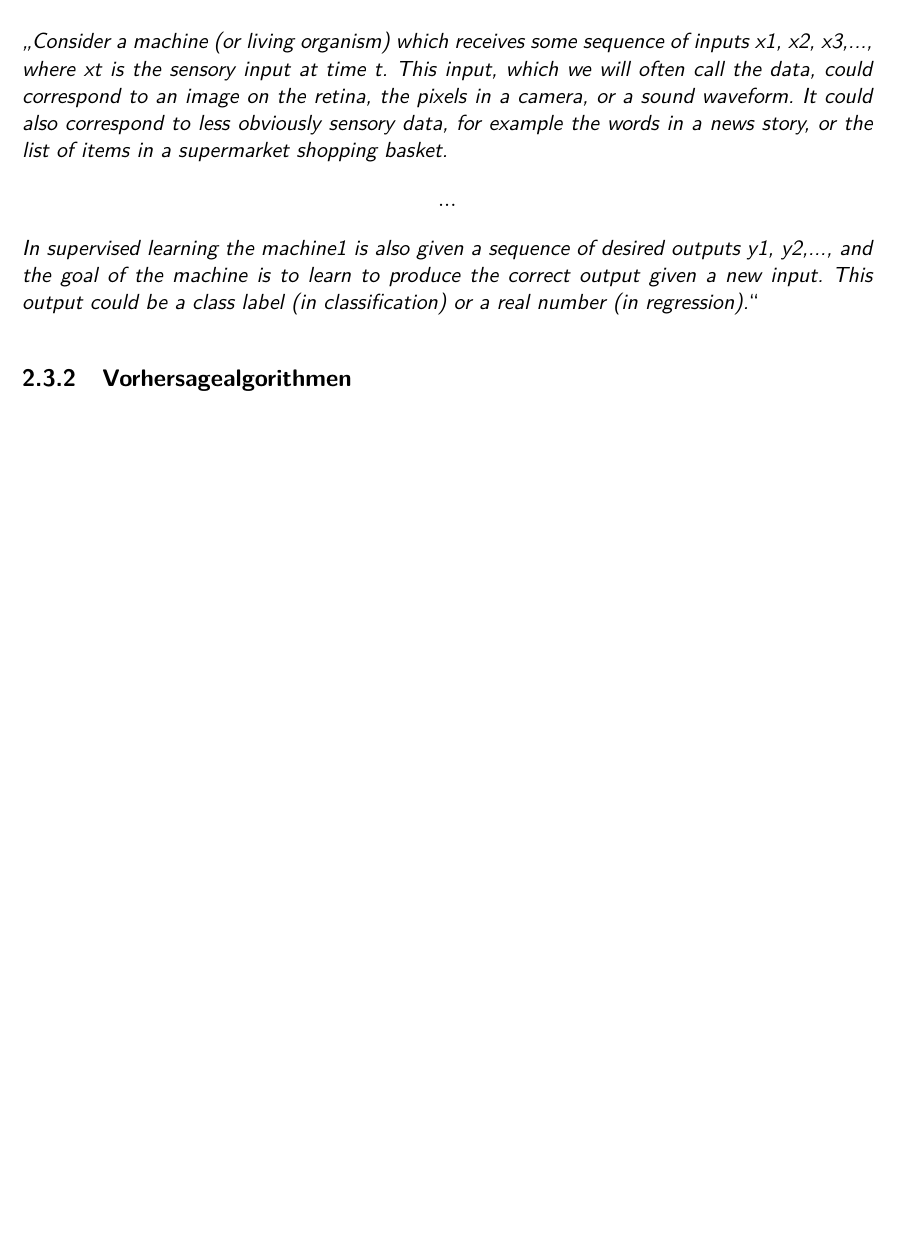
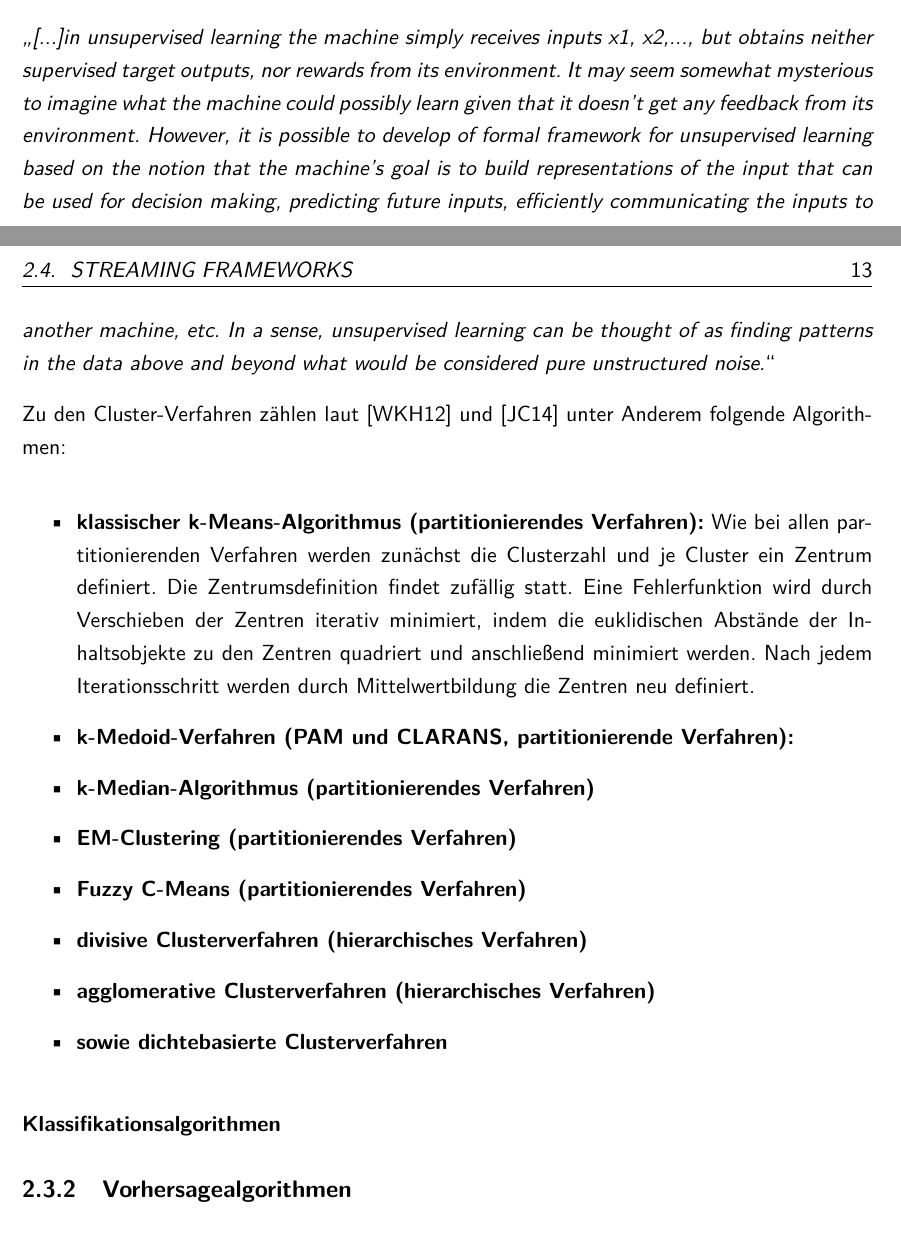
Before and after one commit to segnor/masterthesis, a LaTeX thesis (apache_spark/thesis/thesis.tex, which reads apache_spark/thesis/grundlagen.tex): part of page 18 of 49 before the commit and two parts of pages 20 and 21 of 57 after it, the two joined at a grey line, cut at the place of the change, the shorter picture padded with empty space. Compiled offline with pdfLaTeX.

Commit message:
/apache_spark/**

```diff
--- a/apache_spark/thesis/grundlagen.tex
+++ b/apache_spark/thesis/grundlagen.tex
@@ -148,11 +151,23 @@ Die Qualitätsfunktion \textit{quality} beschreibt die Qualität des Clusterings
 
 Die Clusteranalyse zählt zu den \textit{unüberwachten Lernalgorithmen (Unsupervised Learning)}. Zoubin Ghahramani beschreibt dies in seinem Artikel \textit{Unsupervised Learning} \citeint{ul04} wie folgt:
 
-\enquote{Consider a machine (or living organism) which receives some sequence of inputs x1, x2, x3,..., where xt is the sensory input at time t. This input, which we will often call the data, could correspond to an image on the retina, the pixels in a camera, or a sound waveform. It could also correspond to less obviously sensory data, for example the words in a news story, or the list of items in a supermarket shopping basket. \[...\] In supervised learning the machine1 is also given a sequence of desired outputs y1, y2,..., and the goal of the machine is to learn to produce the correct output given a new input. This output could be a class label (in classification) or a real number (in regression).}
+\enquote{[...]in unsupervised learning the machine simply receives inputs x1, x2,..., but obtains neither supervised target outputs, nor rewards from its environment. It may seem somewhat mysterious to imagine what the machine could possibly learn given that it doesn’t get any feedback from its environment. However, it is possible to develop of formal framework for unsupervised learning based on the notion that the machine’s goal is to build representations of the input that can be used for decision making, predicting future inputs, efficiently communicating the inputs to another machine, etc. In a sense, unsupervised learning can be thought of as finding patterns in the data above and beyond what would be considered pure unstructured noise.}
 
+Zu den Cluster-Verfahren zählen laut \citelit{ams03} und \citelit{cl14} unter Anderem folgende Algorithmen:
 
+\begin{itemize}
+		\item \textbf{klassischer k-Means-Algorithmus (partitionierendes Verfahren):} Wie bei allen partitionierenden Verfahren werden zunächst die Clusterzahl und je Cluster ein Zentrum definiert. Die Zentrumsdefinition findet zufällig statt. Eine Fehlerfunktion wird durch Verschieben der Zentren iterativ minimiert, indem die euklidischen Abstände der Inhaltsobjekte zu den Zentren quadriert und anschließend minimiert werden. Nach jedem Iterationsschritt werden durch Mittelwertbildung die Zentren neu definiert.
+		\item \textbf{k-Medoid-Verfahren (PAM und CLARANS, partitionierende Verfahren):}
+		\item \textbf{k-Median-Algorithmus (partitionierendes Verfahren)}
+		\item \textbf{EM-Clustering (partitionierendes Verfahren)}
+		\item \textbf{Fuzzy C-Means (partitionierendes Verfahren)}
+		\item \textbf{divisive Clusterverfahren (hierarchisches Verfahren)}
+		\item \textbf{agglomerative Clusterverfahren (hierarchisches Verfahren)}
+		\item \textbf{sowie dichtebasierte Clusterverfahren }
+\end{itemize}
 
-
+\subsubsection{Klassifikationsalgorithmen}
+\label{section:klassifikationsalgorithmen}
 
 \subsection{Vorhersagealgorithmen}
 \label{section:vorhersagealgorithmen}
--- a/apache_spark/thesis/thesis.tex
+++ b/apache_spark/thesis/thesis.tex
@@ -41,6 +41,7 @@
 \usepackage{amstext}
 \usepackage{amsfonts}
 \usepackage{mathrsfs}
+\usepackage[onehalfspacing]{setspace}
 
 %\usepackage[acronyms]{glossaries}
 \usepackage[acronym,style=long,toc=true,numberedsection=autolabel]{glossaries}
```
Also changed, not shown: apache_spark/thesis/literaturVerzeichnis.bib (+10 -1 lines), apache_spark/thesis/thesis.pdf, apache_spark/thesis/grundlagen.tex (11 more changed lines).
